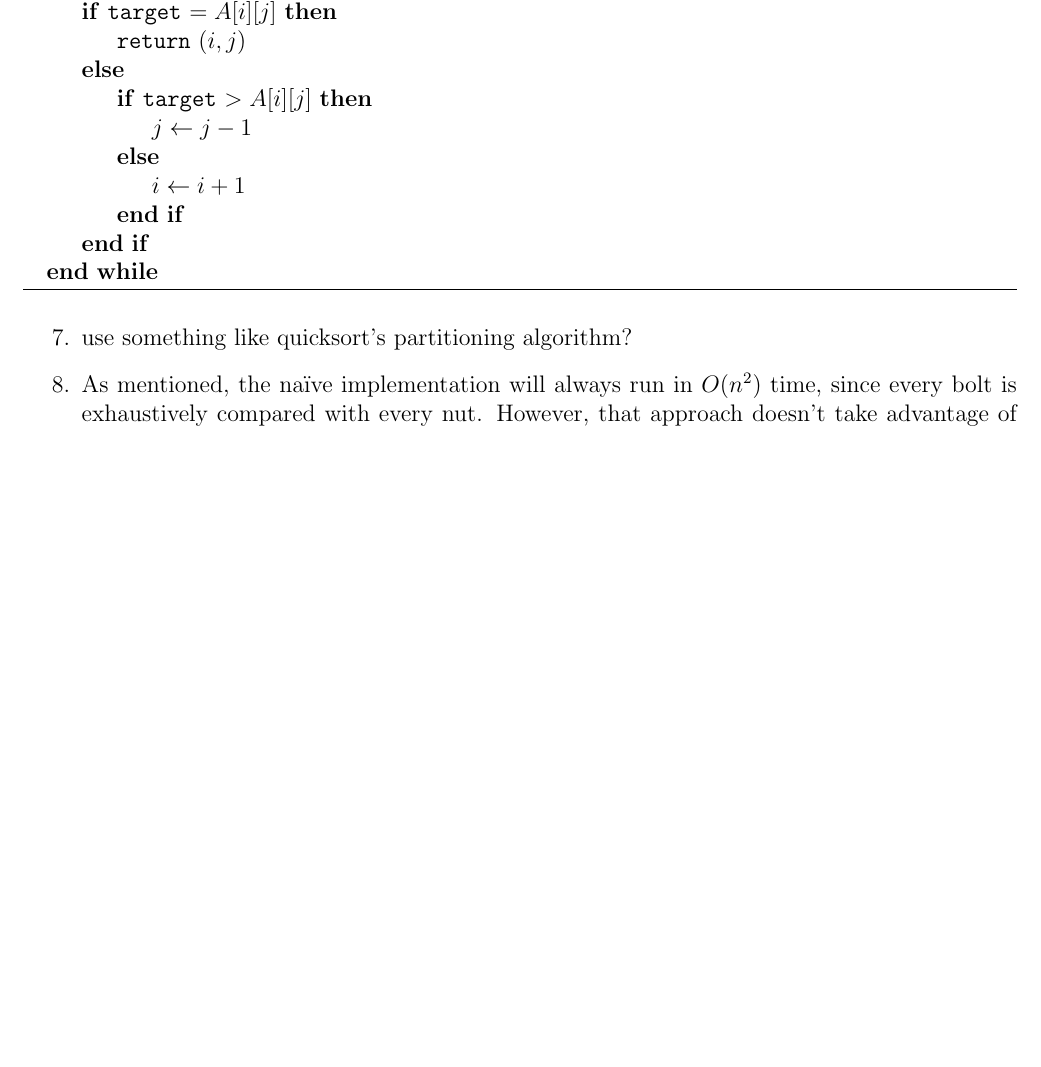
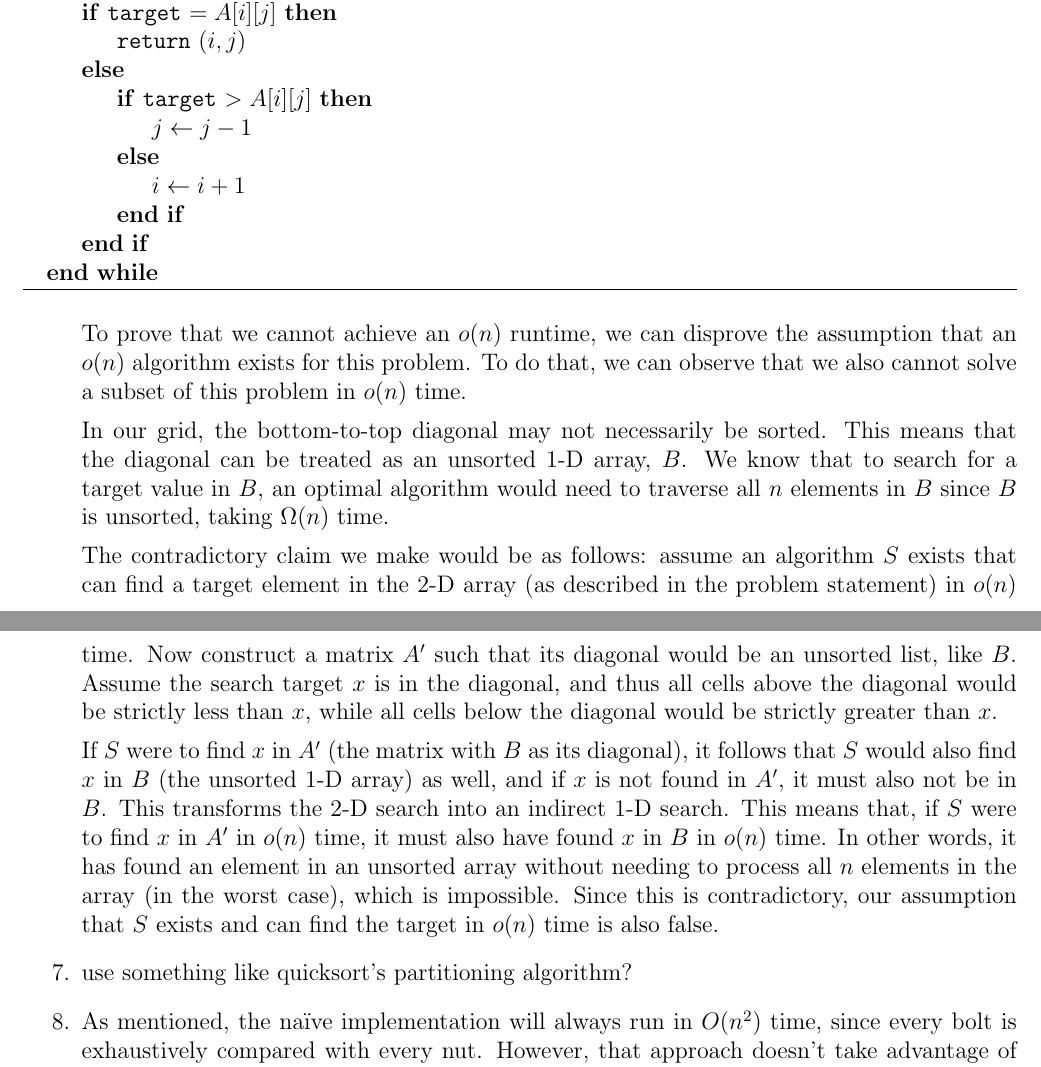
Before and after one commit to kobeeraveendran/cot5405, a LaTeX problem sheet (hw/hw1/hw1.tex): part of page 6 of 7 before the commit and two parts of pages 6 and 7 of 7 after it, the two joined at a grey line, cut so that both start at the same text, the shorter picture padded with empty space. Compiled offline with pdfLaTeX.

Commit message:
add proof to problem 6, clarification on problem 2

```diff
--- a/hw/hw1/hw1.tex
+++ b/hw/hw1/hw1.tex
@@ -439,6 +440,25 @@
         \end{algorithmic}
     \end{algorithm}
 
+    To prove that we cannot achieve an $o(n)$ runtime, we can disprove the assumption that an $o(n)$ algorithm exists for
+    this problem. To do that, we can observe that we also cannot solve a subset of this problem in $o(n)$ time.
+
+    In our grid, the bottom-to-top diagonal may not necessarily be sorted. This means that the diagonal
+    can be treated as an unsorted 1-D array, $B$. We know that to search for a target value in $B$, an optimal algorithm
+    would need to traverse all $n$ elements in $B$ since $B$ is unsorted, taking $\Omega(n)$ time.
+
+    The contradictory claim we make would be as follows: assume an algorithm $S$ exists that can find a target element in the
+    2-D array (as described in the problem statement) in $o(n)$ time. Now construct a matrix $A'$ such that its diagonal would
+    be an unsorted list, like $B$. Assume the search target $x$ is in the diagonal, and thus all cells above the diagonal
+    would be strictly less than $x$, while all cells below the diagonal would be strictly greater than $x$.
+
+    If $S$ were to find $x$ in $A'$ (the matrix with $B$ as its diagonal), it follows that $S$ would also find $x$ in $B$
+    (the unsorted 1-D array) as well, and if $x$ is not found in $A'$, it must also not be in $B$. This transforms the 2-D
+    search into an indirect 1-D search. This means that, if $S$ were to find $x$ in $A'$ in $o(n)$ time, it must also have found
+    $x$ in $B$ in $o(n)$ time. In other words, it has found an element in an unsorted array without needing to process all $n$ elements
+    in the array (in the worst case), which is impossible. Since this is contradictory, our assumption that $S$ exists and can find the target in
+    $o(n)$ time is also false.
+
     \item use something like quicksort's partitioning algorithm?
 
     \item As mentioned, the naïve implementation will always run in $O(n^2)$ time, since every bolt is exhaustively
```
Also changed, not shown: hw/hw1/hw1.pdf, hw/hw1/hw1.tex (13 more changed lines), 4 other files.
